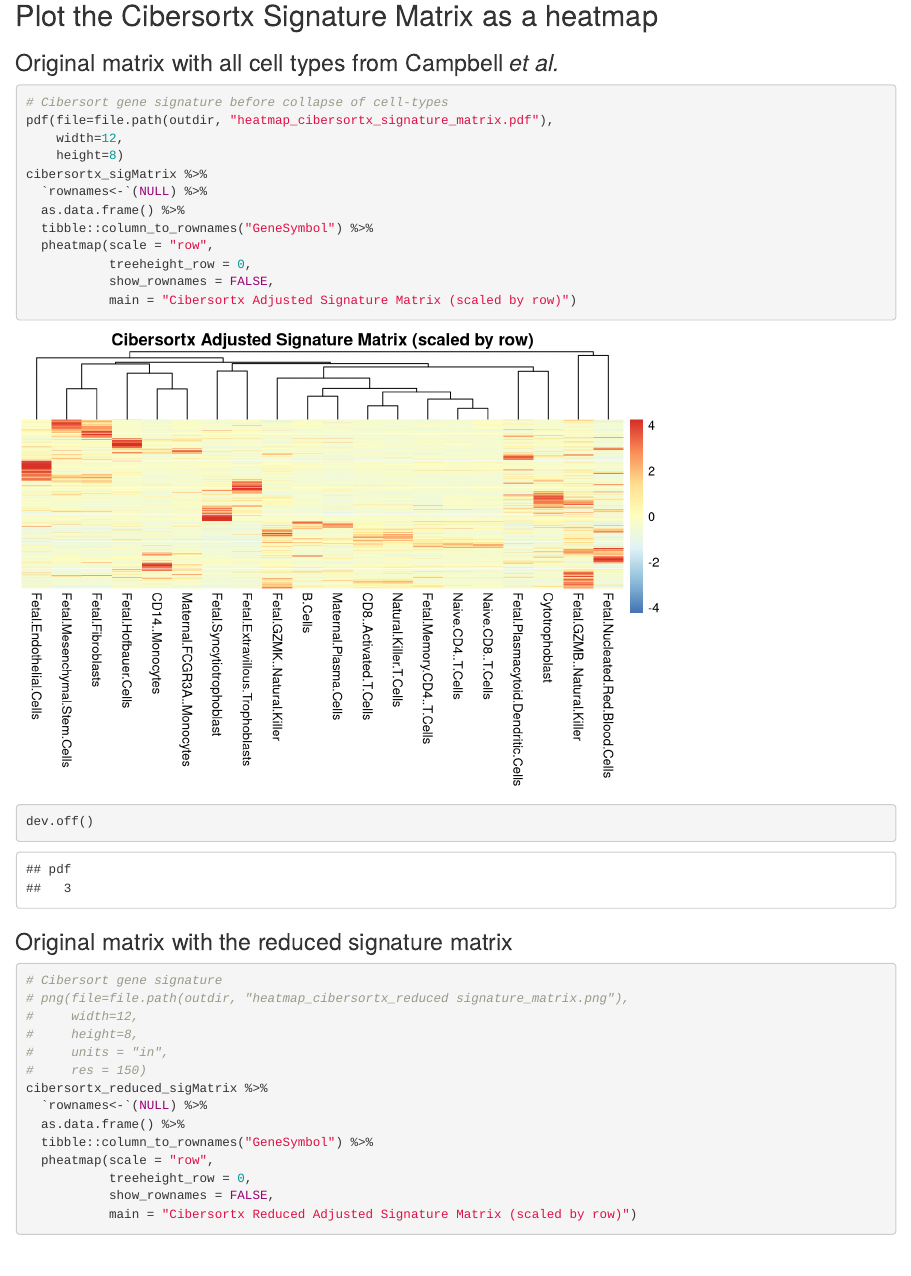
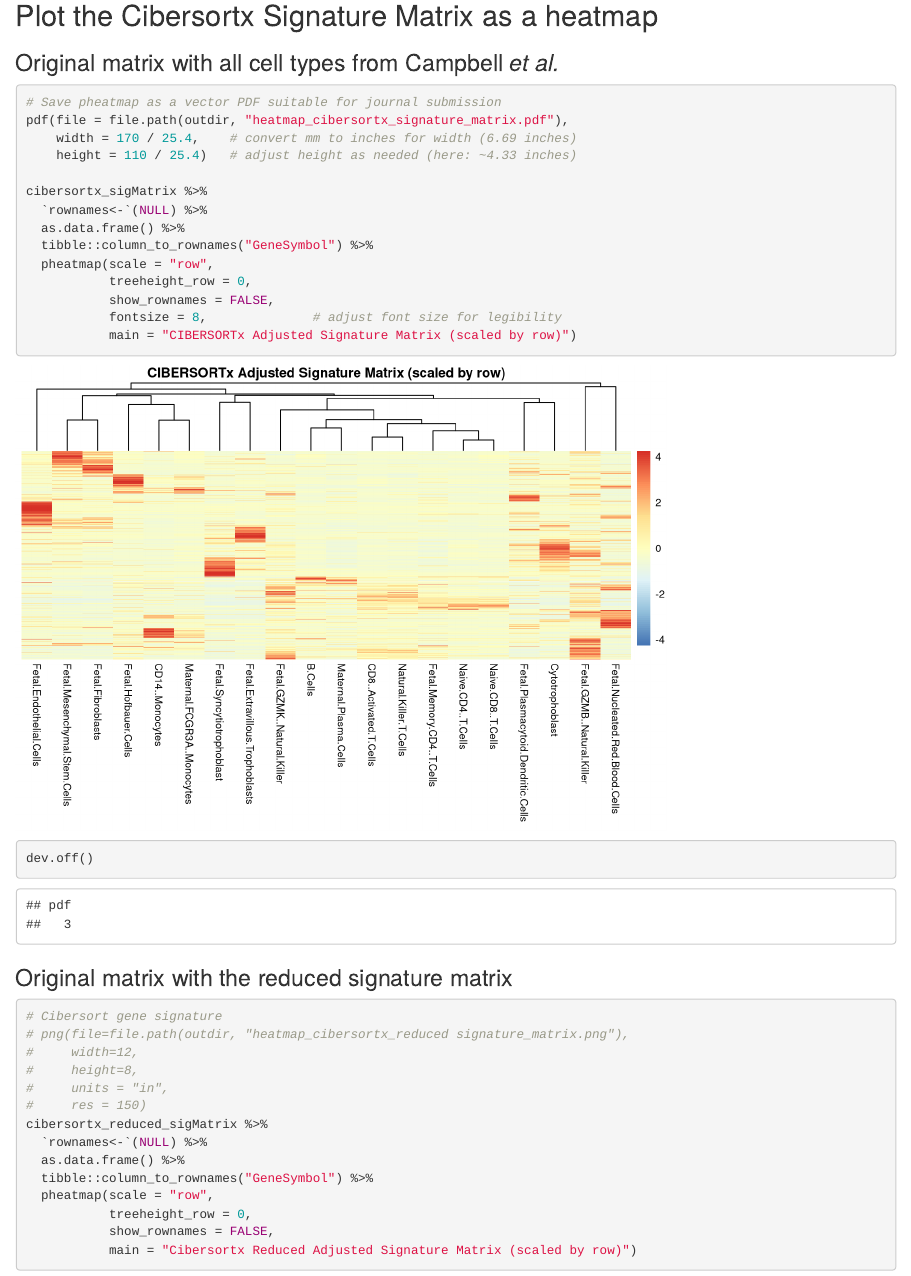
Before and after one commit to mxhp75/preeclampsia_sex_chromosome_informed, an R Markdown document (clearBoxRScripts/cibersortx_compare_de.rmd): the page in a window 1100 px wide, from 4420 px down. Rendered offline with R 4.5, knitr and Pandoc, with nearby package versions; some code elsewhere in the file could not run offline.

Commit message:
cibersortx_compare_de.rmd: updated the signature gene heatmap to remove the rownames as they were obscured and increased the resoltuion ready for submission.

````diff
--- a/clearBoxRScripts/cibersortx_compare_de.rmd
+++ b/clearBoxRScripts/cibersortx_compare_de.rmd
@@ -132,10 +132,11 @@ dim(cibersortx_reduced_sigMatrix)
 
 ```{r}
 
-# Cibersort gene signature before collapse of cell-types
-pdf(file=file.path(outdir, "heatmap_cibersortx_signature_matrix.pdf"),
-    width=12,
-    height=8)
+# Save pheatmap as a vector PDF suitable for journal submission
+pdf(file = file.path(outdir, "heatmap_cibersortx_signature_matrix.pdf"),
+    width = 170 / 25.4,    # convert mm to inches for width (6.69 inches)
+    height = 110 / 25.4)   # adjust height as needed (here: ~4.33 inches)
+
 cibersortx_sigMatrix %>%
   `rownames<-`(NULL) %>%
   as.data.frame() %>%
@@ -143,7 +144,9 @@ cibersortx_sigMatrix %>%
   pheatmap(scale = "row",
            treeheight_row = 0,
            show_rownames = FALSE,
-           main = "Cibersortx Adjusted Signature Matrix (scaled by row)")
+           fontsize = 8,              # adjust font size for legibility
+           main = "CIBERSORTx Adjusted Signature Matrix (scaled by row)")
+
 dev.off()
 ```
 
````
Also changed, not shown: clearBoxRScripts/cibersortx_compare_de.rmd (4 more changed lines).
